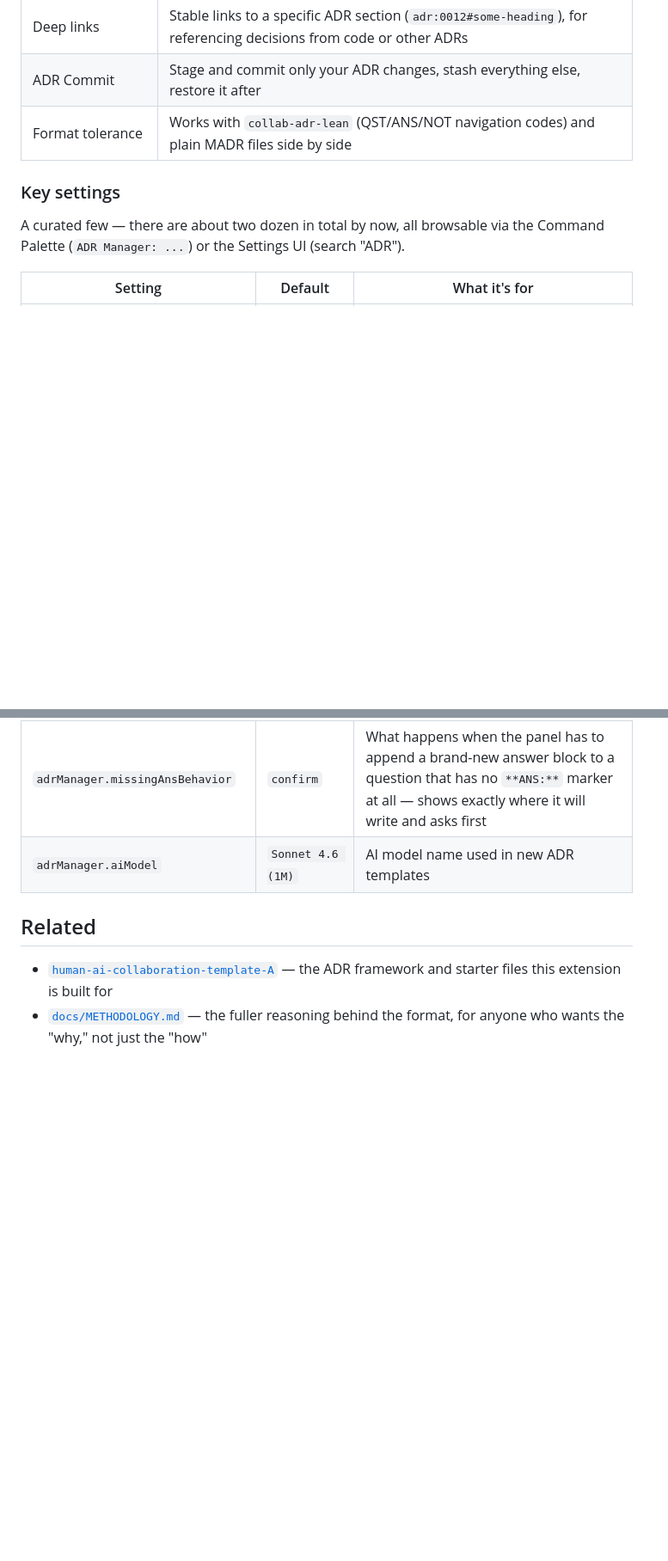
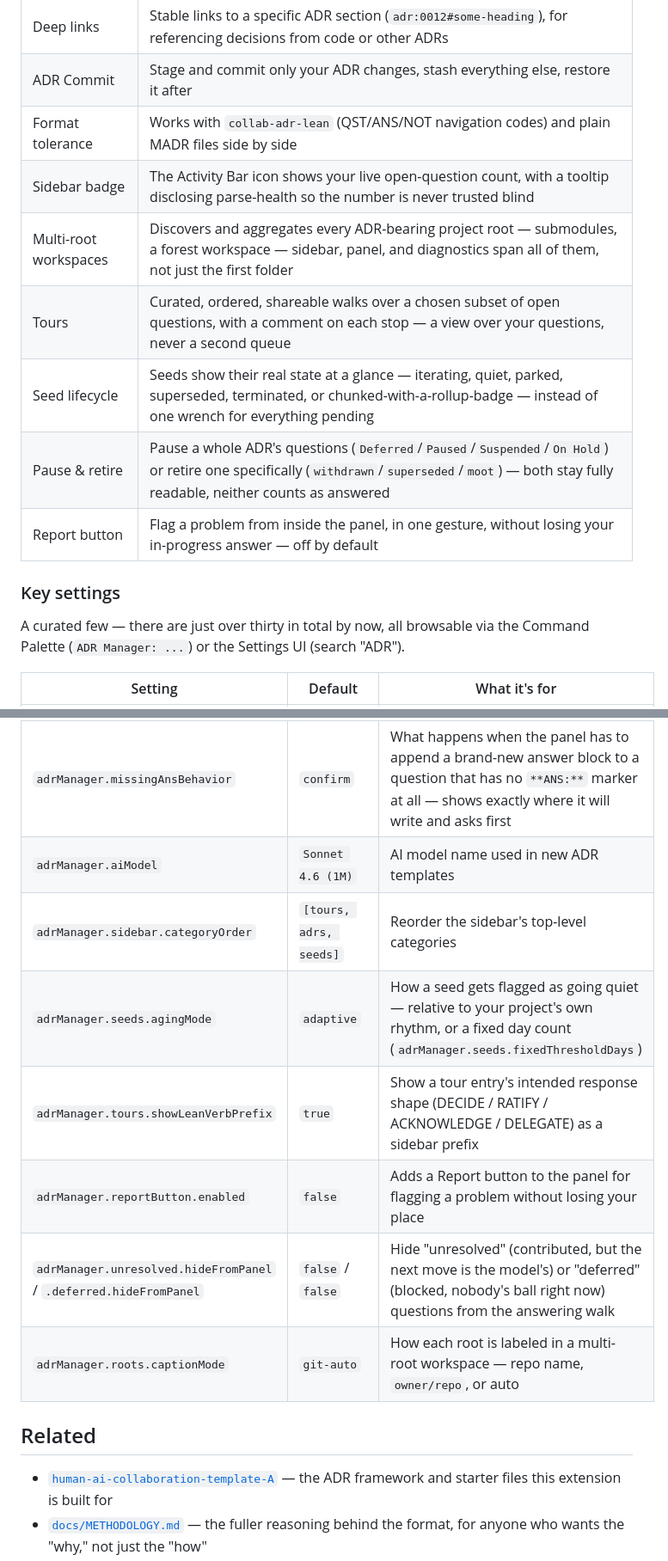
Before and after one commit to ADRs4AI/vscode-adrs4ai-no-adrs, a Markdown page: README.md, 2 parts joined by grey strips. Shown at 86% size. Rendered like a GitHub page; blank space fills up the shorter version.

Commit message:
docs: update README.md (1 file)

```diff
--- a/README.md
+++ b/README.md
@@ -64,10 +66,16 @@ That's the whole loop. Everything else — deep links between ADRs, creating new
 | Deep links | Stable links to a specific ADR section (`adr:0012#some-heading`), for referencing decisions from code or other ADRs |
 | ADR Commit | Stage and commit only your ADR changes, stash everything else, restore it after |
 | Format tolerance | Works with `collab-adr-lean` (QST/ANS/NOT navigation codes) and plain MADR files side by side |
+| Sidebar badge | The Activity Bar icon shows your live open-question count, with a tooltip disclosing parse-health so the number is never trusted blind |
+| Multi-root workspaces | Discovers and aggregates every ADR-bearing project root — submodules, a forest workspace — sidebar, panel, and diagnostics span all of them, not just the first folder |
+| Tours | Curated, ordered, shareable walks over a chosen subset of open questions, with a comment on each stop — a view over your questions, never a second queue |
+| Seed lifecycle | Seeds show their real state at a glance — iterating, quiet, parked, superseded, terminated, or chunked-with-a-rollup-badge — instead of one wrench for everything pending |
+| Pause & retire | Pause a whole ADR's questions (`Deferred`/`Paused`/`Suspended`/`On Hold`) or retire one specifically (`withdrawn`/`superseded`/`moot`) — both stay fully readable, neither counts as answered |
+| Report button | Flag a problem from inside the panel, in one gesture, without losing your in-progress answer — off by default |
 
 ### Key settings
 
-A curated few — there are about two dozen in total by now, all browsable via the Command Palette (`ADR Manager: ...`) or the Settings UI (search "ADR").
+A curated few — there are just over thirty in total by now, all browsable via the Command Palette (`ADR Manager: ...`) or the Settings UI (search "ADR").
 
 | Setting | Default | What it's for |
 |---|---|---|
@@ -77,6 +85,12 @@ A curated few — there are about two dozen in total by now, all browsable via t
 | `adrManager.badge.include.adr` / `.seed` | `true` / `true` | Whether ADR and seed questions each count toward the sidebar icon's open-question badge |
 | `adrManager.missingAnsBehavior` | `confirm` | What happens when the panel has to append a brand-new answer block to a question that has no `**ANS:**` marker at all — shows exactly where it will write and asks first |
 | `adrManager.aiModel` | `Sonnet 4.6 (1M)` | AI model name used in new ADR templates |
+| `adrManager.sidebar.categoryOrder` | `[tours, adrs, seeds]` | Reorder the sidebar's top-level categories |
+| `adrManager.seeds.agingMode` | `adaptive` | How a seed gets flagged as going quiet — relative to your project's own rhythm, or a fixed day count (`adrManager.seeds.fixedThresholdDays`) |
+| `adrManager.tours.showLeanVerbPrefix` | `true` | Show a tour entry's intended response shape (DECIDE / RATIFY / ACKNOWLEDGE / DELEGATE) as a sidebar prefix |
+| `adrManager.reportButton.enabled` | `false` | Adds a Report button to the panel for flagging a problem without losing your place |
+| `adrManager.unresolved.hideFromPanel` / `.deferred.hideFromPanel` | `false` / `false` | Hide "unresolved" (contributed, but the next move is the model's) or "deferred" (blocked, nobody's ball right now) questions from the answering walk |
+| `adrManager.roots.captionMode` | `git-auto` | How each root is labeled in a multi-root workspace — repo name, `owner/repo`, or auto |
 
 ## Related
 
```
Also changed, not shown: other parts of README.md (+2 -0 lines).
